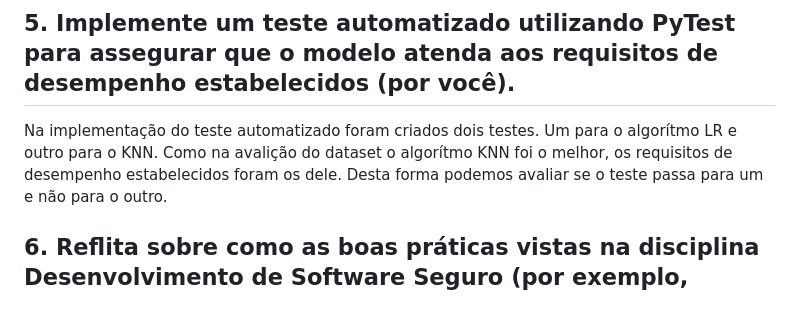
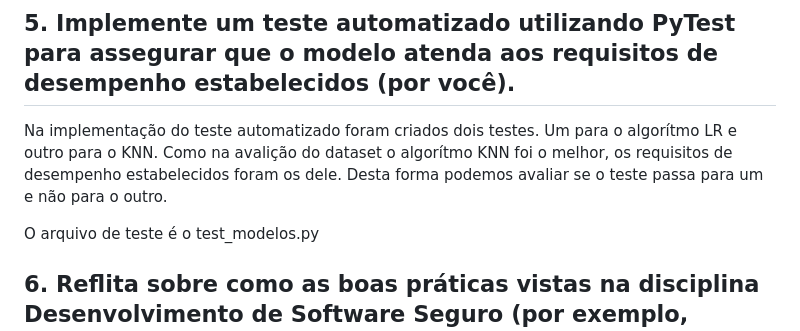
Before and after one commit to szalontai/PUC_Rio_MVP_sprint_04, a Markdown page: README.md, the part around the change. Rendered like a GitHub page; blank space fills up the shorter version.

```diff
--- a/README.md
+++ b/README.md
@@ -46,6 +46,8 @@ Proposta do projeto :
 
    Na implementação do teste automatizado foram criados dois testes. Um para o algorítmo LR e outro para o KNN. Como na avalição do dataset o algorítmo KNN foi o melhor, os requisitos de desempenho estabelecidos foram os dele. Desta forma podemos avaliar se o teste passa para um e não para o outro.
 
+   O arquivo de teste é o test_modelos.py
+
 ## 6. Reflita sobre como as boas práticas vistas na disciplina Desenvolvimento de Software Seguro (por exemplo, técnicas de anonimização de dados) poderiam ser aplicadas ao seu problema.
 
    Cono o dataset escolhido não possui dados sensíveis, não houve a necessidade da aplicação das técnicas de anonimização de dados. Caso houvesse, seria necessária a aplicação, pois poderia trazer vários prejuízos para quem tivesse seus dados mostrados no dataset. Por exemplo se o nome, endereço e CPF estivessem na relação, esses dados poderiam ser usados para emitir documentos falsos.
```
